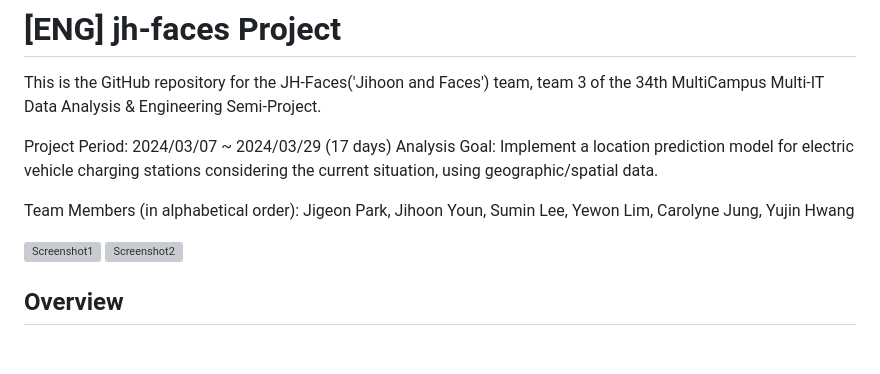
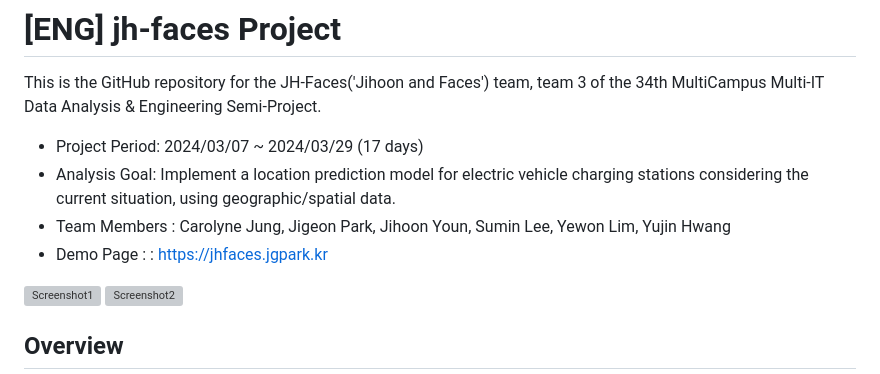
Before and after one commit to dsmondo/jh-faces, a Markdown page: README.md, the part around the change. GitHub-like rendering; blank space fills up the shorter version; grey boxes are pictures that could not be loaded.

```diff
--- a/README.md
+++ b/README.md
@@ -51,10 +51,10 @@ If you are an English user, please scroll down or click [ENG section](https://gi
 
 This is the GitHub repository for the JH-Faces('Jihoon and Faces') team, team 3 of the 34th MultiCampus Multi-IT Data Analysis & Engineering Semi-Project.
 
-Project Period: 2024/03/07 ~ 2024/03/29 (17 days)
-Analysis Goal: Implement a location prediction model for electric vehicle charging stations considering the current situation, using geographic/spatial data.
-
-Team Members (in alphabetical order): Jigeon Park, Jihoon Youn, Sumin Lee, Yewon Lim, Carolyne Jung, Yujin Hwang
+- Project Period: 2024/03/07 ~ 2024/03/29 (17 days)
+- Analysis Goal: Implement a location prediction model for electric vehicle charging stations considering the current situation, using geographic/spatial data.
+- Team Members : Carolyne Jung, Jigeon Park, Jihoon Youn, Sumin Lee, Yewon Lim, Yujin Hwang
+- Demo Page : : https://jhfaces.jgpark.kr
 
 ![Screenshot1](https://github.com/JG-Park/jh-faces/assets/50548719/0a99b131-8881-4996-9bca-9852cf153b5b)
 ![Screenshot2](https://github.com/JG-Park/jh-faces/assets/50548719/515657a5-a312-46fa-b5e4-a7c799410fff)
```
